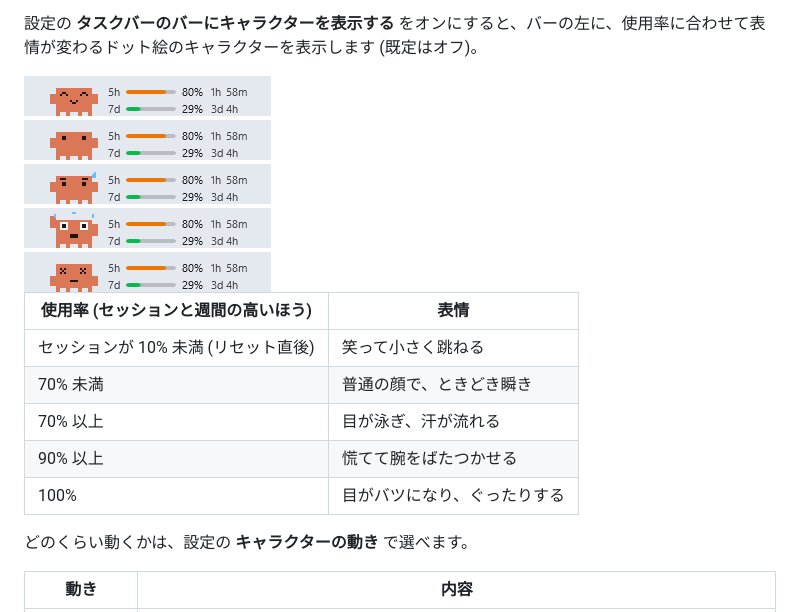
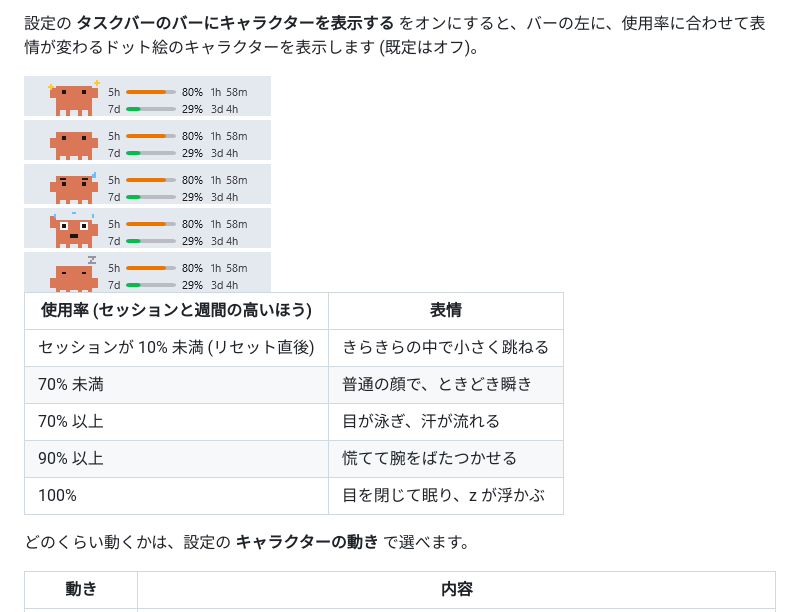
Before and after one commit to monozencoder/Claude-Usage-Tracker-Windows, a Markdown page: README.md, the part around the change. Drawn GitHub-style; pictures changed too: docs/images/taskbar-mascot.png.

```diff
--- a/README.md
+++ b/README.md
@@ -102,11 +102,11 @@ dotnet publish src/ClaudeUsageTracker.App -c Release -r win-x64 --self-contained
 
 | 使用率 (セッションと週間の高いほう) | 表情 |
 |---|---|
-| セッションが 10% 未満 (リセット直後) | 笑って小さく跳ねる |
+| セッションが 10% 未満 (リセット直後) | きらきらの中で小さく跳ねる |
 | 70% 未満 | 普通の顔で、ときどき瞬き |
 | 70% 以上 | 目が泳ぎ、汗が流れる |
 | 90% 以上 | 慌てて腕をばたつかせる |
-| 100% | 目がバツになり、ぐったりする |
+| 100% | 目を閉じて眠り、z が浮かぶ |
 
 どのくらい動くかは、設定の **キャラクターの動き** で選べます。
 
```
Also changed, not shown: 1 other file.
